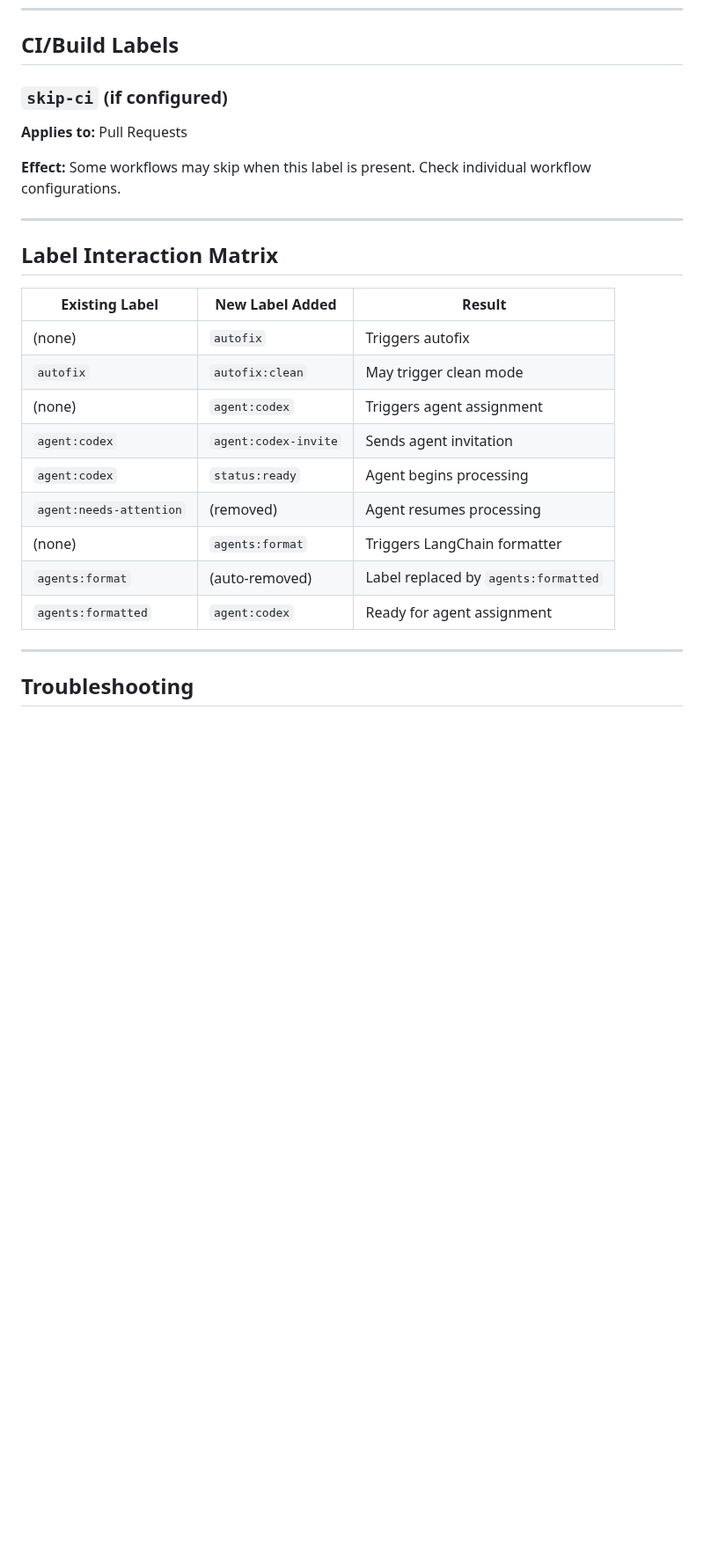
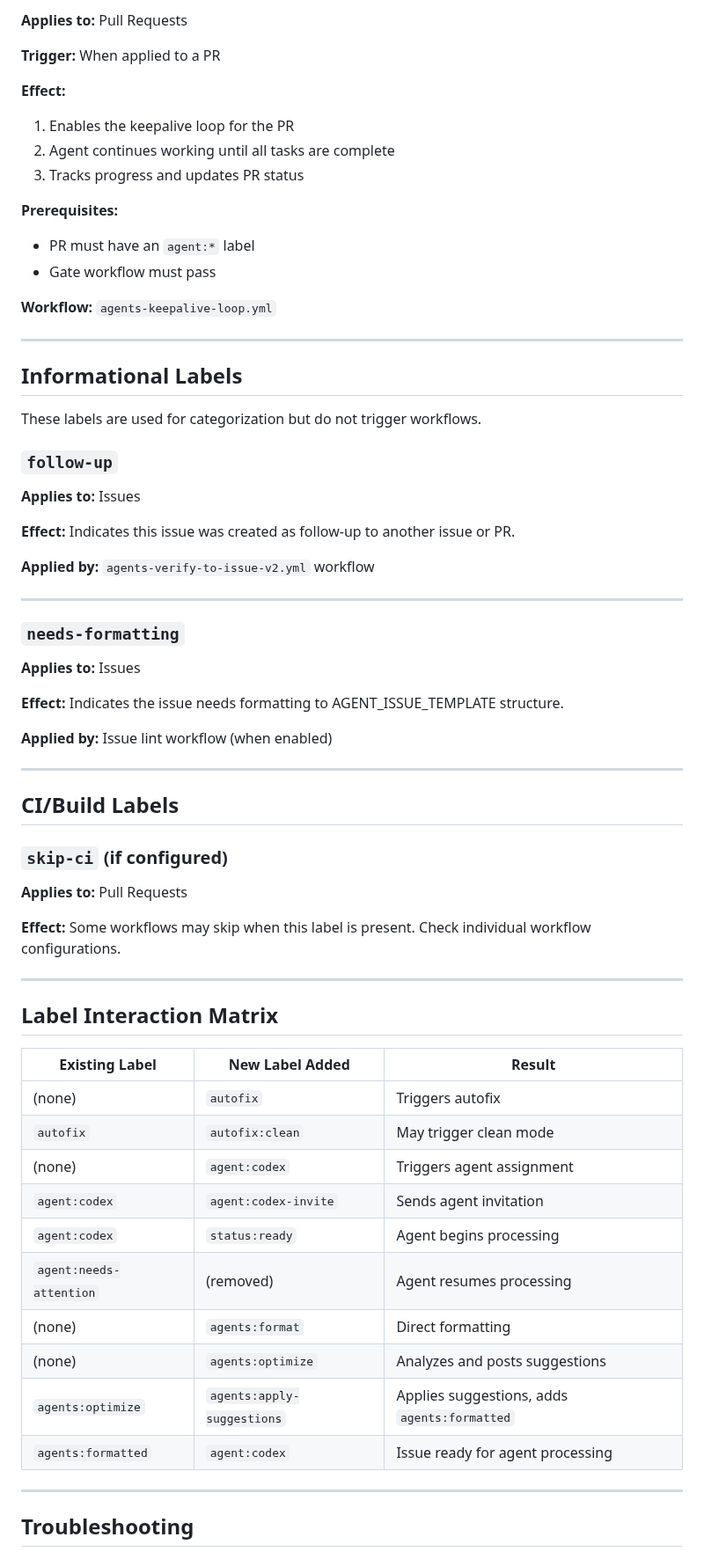
Before and after one commit to stranske/Pension-Data, a Markdown page: docs/LABELS.md, the part around one of its changes. Shown at 88% size. Rendered like a GitHub page; blank space fills up the shorter version.

```diff
--- a/docs/LABELS.md
+++ b/docs/LABELS.md
@@ -279,3 +386,44 @@ These labels trigger the post-merge verifier workflow on a merged PR.
+**Applies to:** Pull Requests
+
+**Trigger:** When applied to a PR
+
+**Effect:**
+1. Enables the keepalive loop for the PR
+2. Agent continues working until all tasks are complete
+3. Tracks progress and updates PR status
+
+**Prerequisites:**
+- PR must have an `agent:*` label
+- Gate workflow must pass
+
+**Workflow:** `agents-keepalive-loop.yml`
+
+---
+
+## Informational Labels
+
+These labels are used for categorization but do not trigger workflows.
+
+### `follow-up`
+
+**Applies to:** Issues
+
+**Effect:** Indicates this issue was created as follow-up to another issue or PR.
+
+**Applied by:** `agents-verify-to-issue-v2.yml` workflow
+
+---
+
+### `needs-formatting`
+
+**Applies to:** Issues
+
+**Effect:** Indicates the issue needs formatting to AGENT_ISSUE_TEMPLATE structure.
+
+**Applied by:** Issue lint workflow (when enabled)
+
+---
+
 ## CI/Build Labels
 
 ### `skip-ci` (if configured)
@@ -288,17 +436,18 @@ These labels trigger the post-merge verifier workflow on a merged PR.
 
 ## Label Interaction Matrix
 
-| Existing Label | New Label Added | Result |
-|---------------|-----------------|--------|
-| (none) | `autofix` | Triggers autofix |
-| `autofix` | `autofix:clean` | May trigger clean mode |
-| (none) | `agent:codex` | Triggers agent assignment |
-| `agent:codex` | `agent:codex-invite` | Sends agent invitation |
-| `agent:codex` | `status:ready` | Agent begins processing |
-| `agent:needs-attention` | (removed) | Agent resumes processing |
-| (none) | `agents:format` | Triggers LangChain formatter |
-| `agents:format` | (auto-removed) | Label replaced by `agents:formatted` |
-| `agents:formatted` | `agent:codex` | Ready for agent assignment |
+| Existing Label | New Label Added | Result
+|---------------|-----------------|--------
+| (none) | `autofix` | Triggers autofix
+| `autofix` | `autofix:clean` | May trigger clean mode
+| (none) | `agent:codex` | Triggers agent assignment
+| `agent:codex` | `agent:codex-invite` | Sends agent invitation
+| `agent:codex` | `status:ready` | Agent begins processing
+| `agent:needs-attention` | (removed) | Agent resumes processing
+| (none) | `agents:format` | Direct formatting
+| (none) | `agents:optimize` | Analyzes and posts suggestions
+| `agents:optimize` | `agents:apply-suggestions` | Applies suggestions, adds `agents:formatted`
+| `agents:formatted` | `agent:codex` | Issue ready for agent processing
 
 ---
 
```
Also changed, not shown: other parts of docs/LABELS.md (+195 -88 lines).
